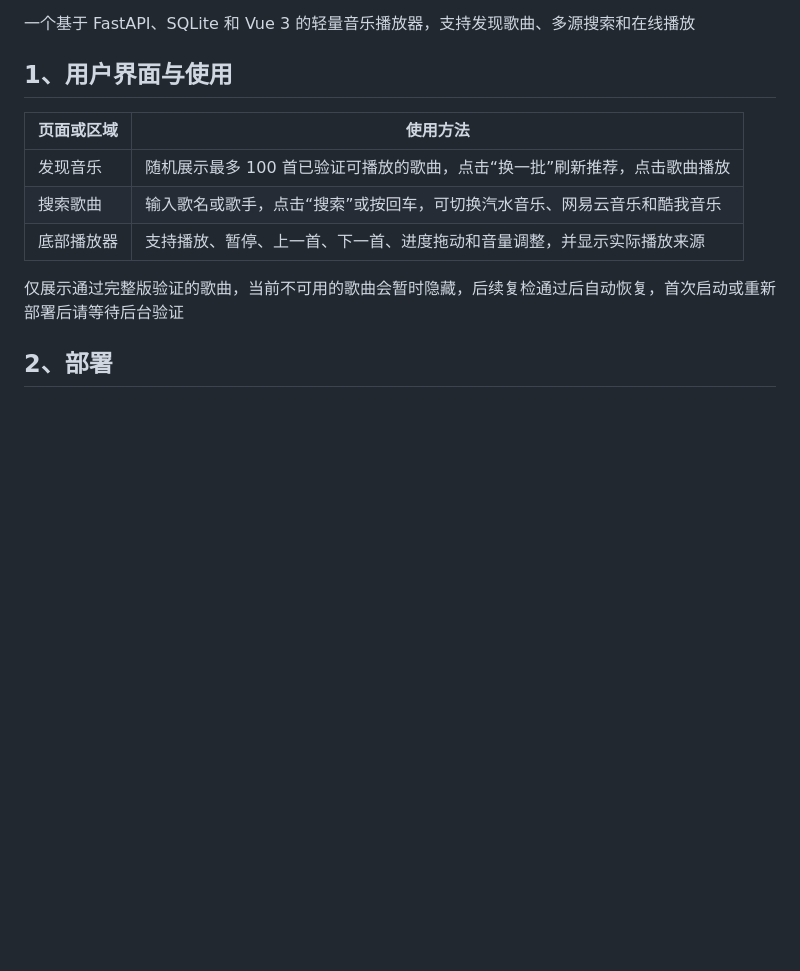
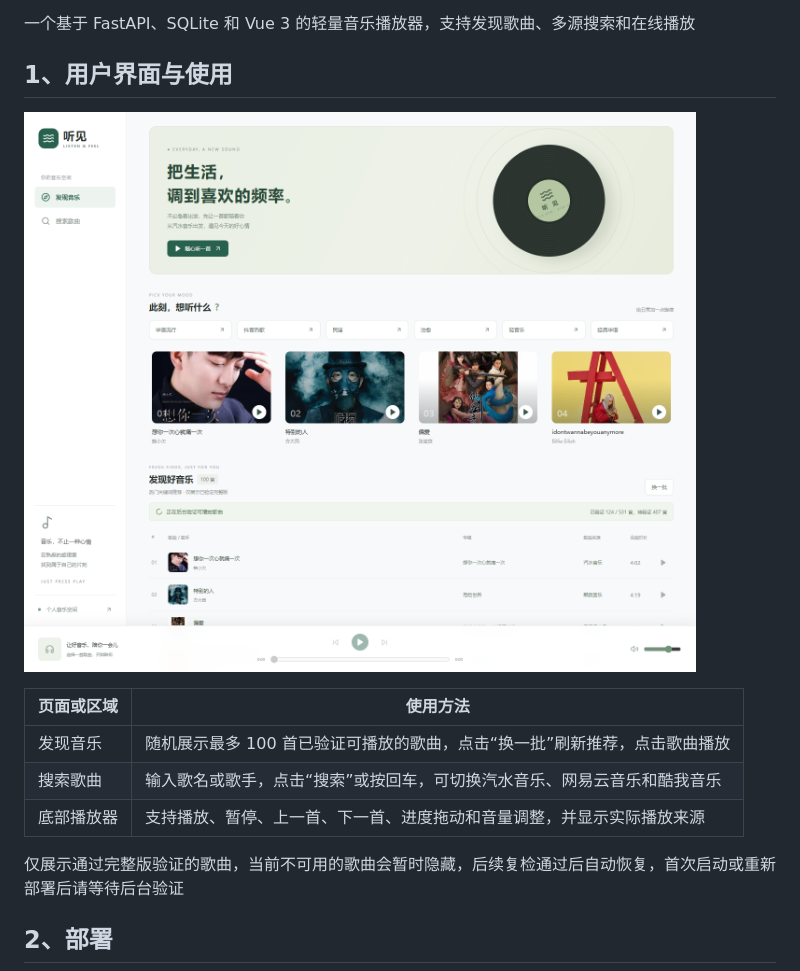
Before and after one commit to DataShare-duo/music, a Markdown page: README.md, the part around the change. GitHub-like rendering; pictures changed too: docs/images/homepage.png (added); blank space fills up the shorter version.

Commit message:
Add homepage screenshot to README

```diff
--- a/README.md
+++ b/README.md
@@ -5,6 +5,8 @@
 一个基于 FastAPI、SQLite 和 Vue 3 的轻量音乐播放器，支持发现歌曲、多源搜索和在线播放
 
 ## 1、用户界面与使用
+
+![听见音乐系统首页：音乐推荐、歌曲来源与底部播放器](docs/images/homepage.png)
 
 | 页面或区域 | 使用方法                                                                  |
 | ---------- | ------------------------------------------------------------------------- |
```
